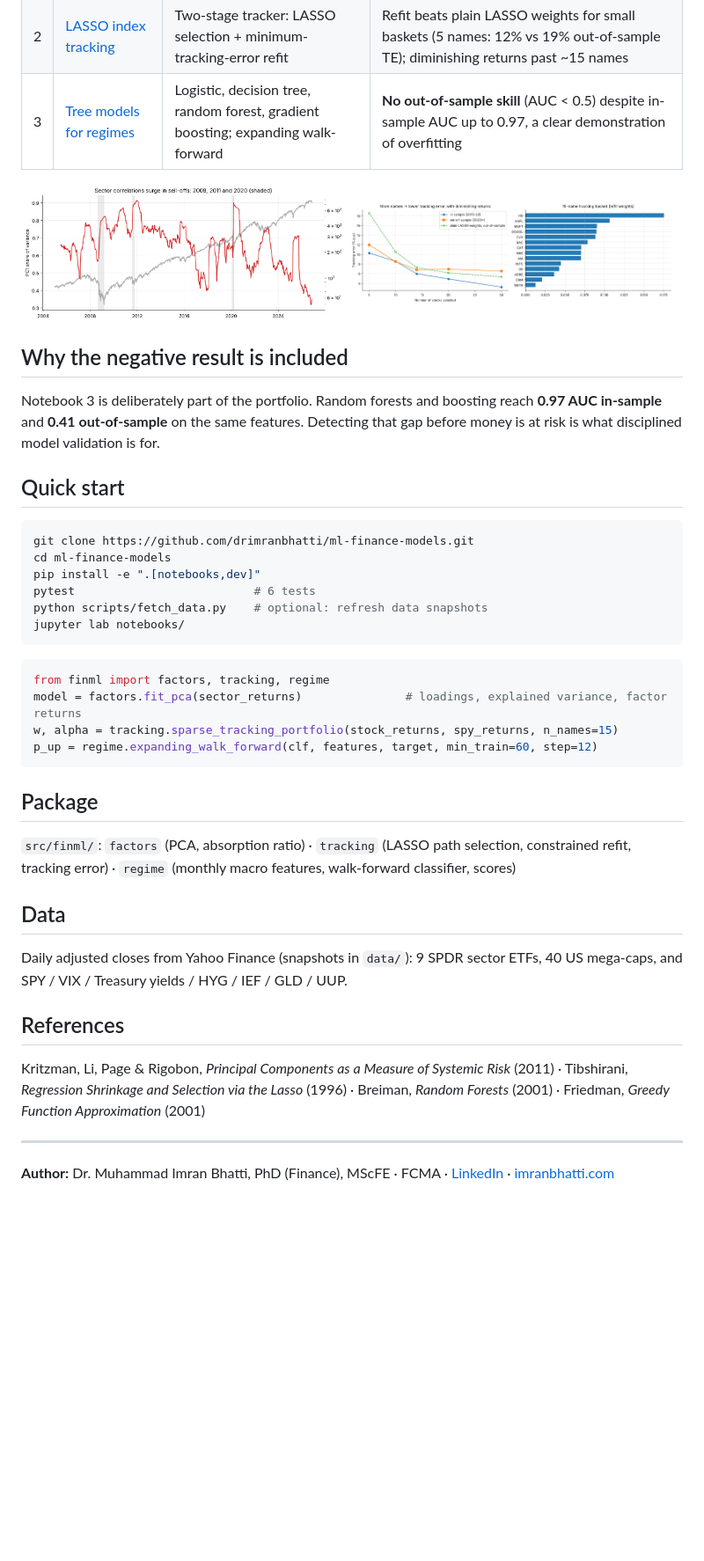
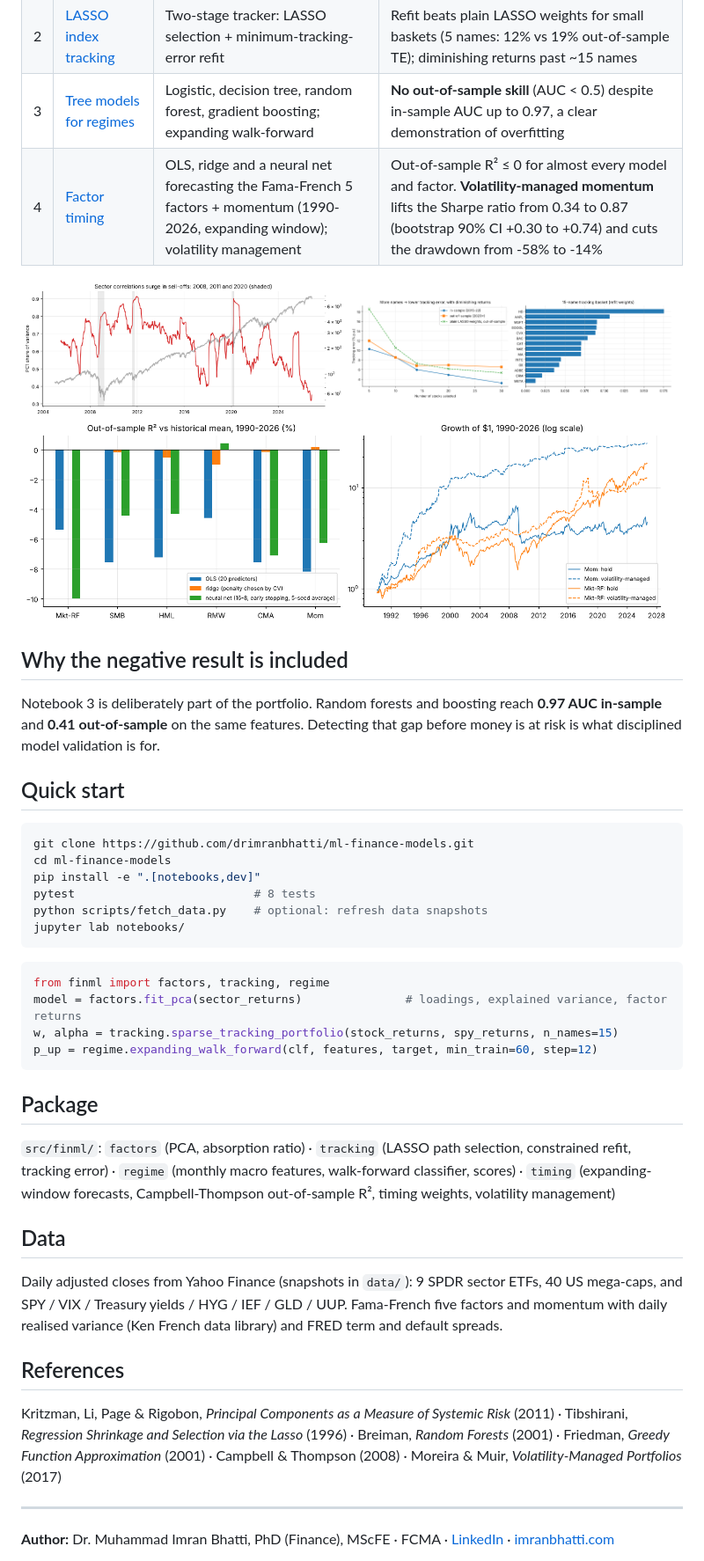
Before and after one commit to drimranbhatti/ml-finance-models, a Markdown page: README.md, the part around one of its changes. Shown at 88% size. Rendered like a GitHub page; pictures changed too: images/factor_timing.png (added); blank space fills up the shorter version.

````diff
--- a/README.md
+++ b/README.md
@@ -11,10 +11,12 @@ Three applied machine-learning studies on market data. Each is evaluated **out-o
 | 1 | [PCA factor models](notebooks/01_pca_factor_models.ipynb) | PCA on 9 sector ETFs (2005-2026), rolling absorption ratio | PC1 = market (69% of variance, 0.97 correlation with SPY); PC2 = defensive vs cyclical; PC3 = commodity. Coupling surges in sell-offs |
 | 2 | [LASSO index tracking](notebooks/02_lasso_index_tracking.ipynb) | Two-stage tracker: LASSO selection + minimum-tracking-error refit | Refit beats plain LASSO weights for small baskets (5 names: 12% vs 19% out-of-sample TE); diminishing returns past ~15 names |
 | 3 | [Tree models for regimes](notebooks/03_tree_models_market_regimes.ipynb) | Logistic, decision tree, random forest, gradient boosting; expanding walk-forward | **No out-of-sample skill** (AUC < 0.5) despite in-sample AUC up to 0.97, a clear demonstration of overfitting |
+| 4 | [Factor timing](notebooks/04_factor_timing.ipynb) | OLS, ridge and a neural net forecasting the Fama-French 5 factors + momentum (1990-2026, expanding window); volatility management | Out-of-sample R² ≤ 0 for almost every model and factor. **Volatility-managed momentum** lifts the Sharpe ratio from 0.34 to 0.87 (bootstrap 90% CI +0.30 to +0.74) and cuts the drawdown from -58% to -14% |
 
 <p float="left">
   <img src="images/absorption_ratio.png" width="49%" />
   <img src="images/lasso_tracking.png" width="49%" />
+  <img src="images/factor_timing.png" width="98%" />
 </p>
 
 ## Why the negative result is included
@@ -26,7 +28,7 @@ Notebook 3 is deliberately part of the portfolio. Random forests and boosting re
 git clone https://github.com/drimranbhatti/ml-finance-models.git
 cd ml-finance-models
 pip install -e ".[notebooks,dev]"
-pytest                          # 6 tests
+pytest                          # 8 tests
 python scripts/fetch_data.py    # optional: refresh data snapshots
 jupyter lab notebooks/
 ```
@@ -39,13 +41,13 @@ p_up = regime.expanding_walk_forward(clf, features, target, min_train=60, step=1
 ```
 
 ## Package
-`src/finml/`: `factors` (PCA, absorption ratio) · `tracking` (LASSO path selection, constrained refit, tracking error) · `regime` (monthly macro features, walk-forward classifier, scores)
+`src/finml/`: `factors` (PCA, absorption ratio) · `tracking` (LASSO path selection, constrained refit, tracking error) · `regime` (monthly macro features, walk-forward classifier, scores) · `timing` (expanding-window forecasts, Campbell-Thompson out-of-sample R², timing weights, volatility management)
 
 ## Data
-Daily adjusted closes from Yahoo Finance (snapshots in `data/`): 9 SPDR sector ETFs, 40 US mega-caps, and SPY / VIX / Treasury yields / HYG / IEF / GLD / UUP.
+Daily adjusted closes from Yahoo Finance (snapshots in `data/`): 9 SPDR sector ETFs, 40 US mega-caps, and SPY / VIX / Treasury yields / HYG / IEF / GLD / UUP. Fama-French five factors and momentum with daily realised variance (Ken French data library) and FRED term and default spreads.
 
 ## References
-Kritzman, Li, Page & Rigobon, *Principal Components as a Measure of Systemic Risk* (2011) · Tibshirani, *Regression Shrinkage and Selection via the Lasso* (1996) · Breiman, *Random Forests* (2001) · Friedman, *Greedy Function Approximation* (2001)
+Kritzman, Li, Page & Rigobon, *Principal Components as a Measure of Systemic Risk* (2011) · Tibshirani, *Regression Shrinkage and Selection via the Lasso* (1996) · Breiman, *Random Forests* (2001) · Friedman, *Greedy Function Approximation* (2001) · Campbell & Thompson (2008) · Moreira & Muir, *Volatility-Managed Portfolios* (2017)
 
 ---
 **Author:** Dr. Muhammad Imran Bhatti, PhD (Finance), MScFE · FCMA · [LinkedIn](https://www.linkedin.com/in/drimranbhatti) · [imranbhatti.com](https://imranbhatti.com)
````
Also changed, not shown: other parts of README.md (+2 -2 lines), 6 other files.
